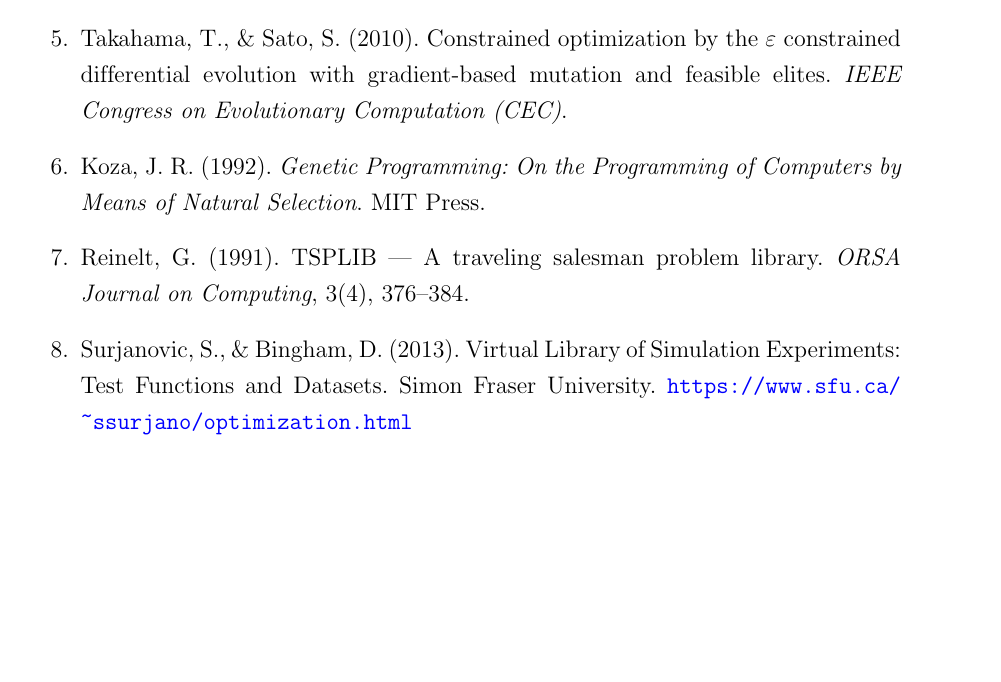
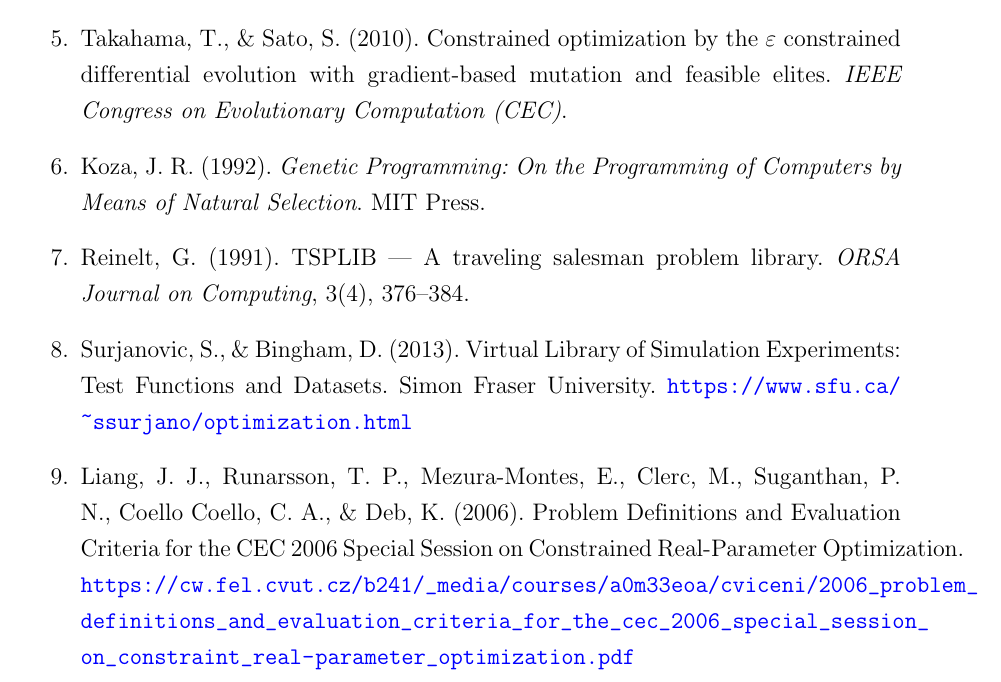
Before and after one commit to thiennguyen37-qn/Optimization-Theory---Genetic-Algorithm, a LaTeX document (report/REPORT.tex, which reads report/chapters/tai_lieu_tham_khao.tex): part of page 42 of 42, cut so that both start at the same text, the shorter picture padded with empty space. Compiled offline with pdfLaTeX.

Commit message:
Cite the CEC 2006 problem-definitions PDF in the bibliography
Adds Liang et al. (2006), the technical report defining the CEC 2006
constrained real-parameter optimization problems used as the
benchmark suite in Section 2.2.

Co-Authored-By: Claude Sonnet 5 <noreply@anthropic.com>

```diff
--- a/report/chapters/tai_lieu_tham_khao.tex
+++ b/report/chapters/tai_lieu_tham_khao.tex
@@ -25,4 +25,6 @@
 
 \item Surjanovic, S., \& Bingham, D. (2013). Virtual Library of Simulation Experiments: Test Functions and Datasets. Simon Fraser University. \url{https://www.sfu.ca/~ssurjano/optimization.html}
 
+\item Liang, J. J., Runarsson, T. P., Mezura-Montes, E., Clerc, M., Suganthan, P. N., Coello Coello, C. A., \& Deb, K. (2006). Problem Definitions and Evaluation Criteria for the CEC 2006 Special Session on Constrained Real-Parameter Optimization. \url{https://cw.fel.cvut.cz/b241/_media/courses/a0m33eoa/cviceni/2006_problem_definitions_and_evaluation_criteria_for_the_cec_2006_special_session_on_constraint_real-parameter_optimization.pdf}
+
 \end{enumerate}
```
